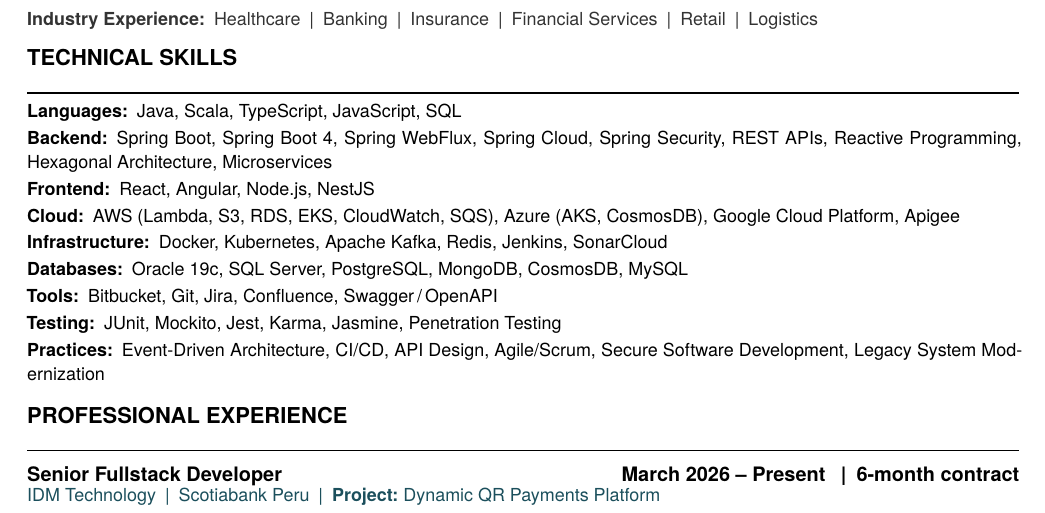
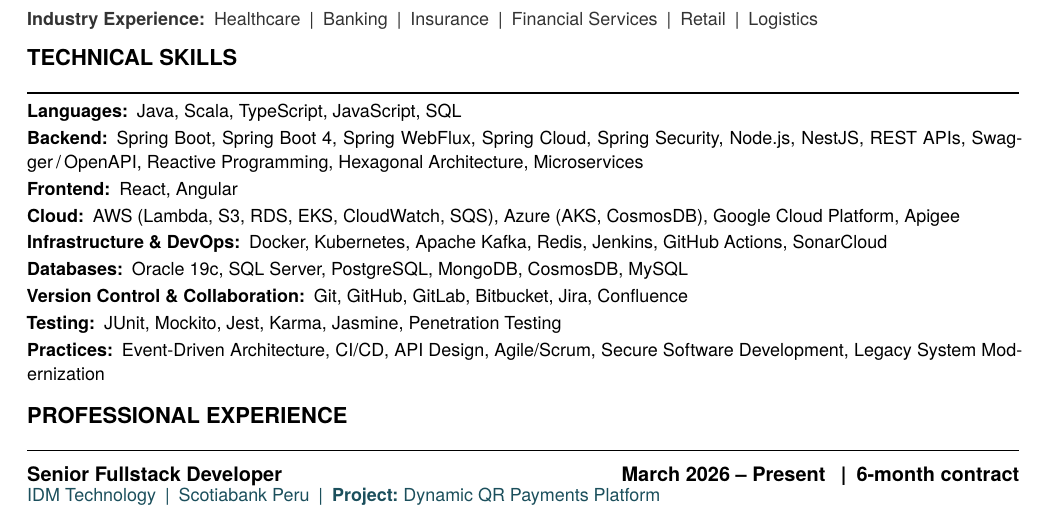
Before and after one commit to devLeonMat/cv-latex-leon-matias, a LaTeX CV (resume.tex, which reads sections/skills.tex): part of page 1 of 2, cut so that both start at the same text. Compiled offline with XeLaTeX.

Commit message:
fix(latex): reorganize Technical Skills for coherence
Move Node.js/NestJS out of Frontend into Backend (server-side runtime).
Add GitHub/GitLab/GitHub Actions, split Tools into a proper
Version Control & Collaboration line.

```diff
--- a/sections/skills.tex
+++ b/sections/skills.tex
@@ -11,18 +11,20 @@
 \skillLine{Languages}{Java, Scala, TypeScript, JavaScript, SQL}
 
 \skillLine{Backend}{Spring Boot, Spring Boot 4, Spring WebFlux, Spring Cloud, Spring Security,
-  REST APIs, Reactive Programming, Hexagonal Architecture, Microservices}
+  Node.js, NestJS, REST APIs, Swagger\,/\,OpenAPI, Reactive Programming, Hexagonal Architecture,
+  Microservices}
 
-\skillLine{Frontend}{React, Angular, Node.js, NestJS}
+\skillLine{Frontend}{React, Angular}
 
 \skillLine{Cloud}{AWS (Lambda, S3, RDS, EKS, CloudWatch, SQS), Azure (AKS, CosmosDB),
   Google Cloud Platform, Apigee}
 
-\skillLine{Infrastructure}{Docker, Kubernetes, Apache Kafka, Redis, Jenkins, SonarCloud}
+\skillLine{Infrastructure \& DevOps}{Docker, Kubernetes, Apache Kafka, Redis, Jenkins,
+  GitHub Actions, SonarCloud}
 
 \skillLine{Databases}{Oracle 19c, SQL Server, PostgreSQL, MongoDB, CosmosDB, MySQL}
 
-\skillLine{Tools}{Bitbucket, Git, Jira, Confluence, Swagger\,/\,OpenAPI}
+\skillLine{Version Control \& Collaboration}{Git, GitHub, GitLab, Bitbucket, Jira, Confluence}
 
 \skillLine{Testing}{JUnit, Mockito, Jest, Karma, Jasmine, Penetration Testing}
 
```
